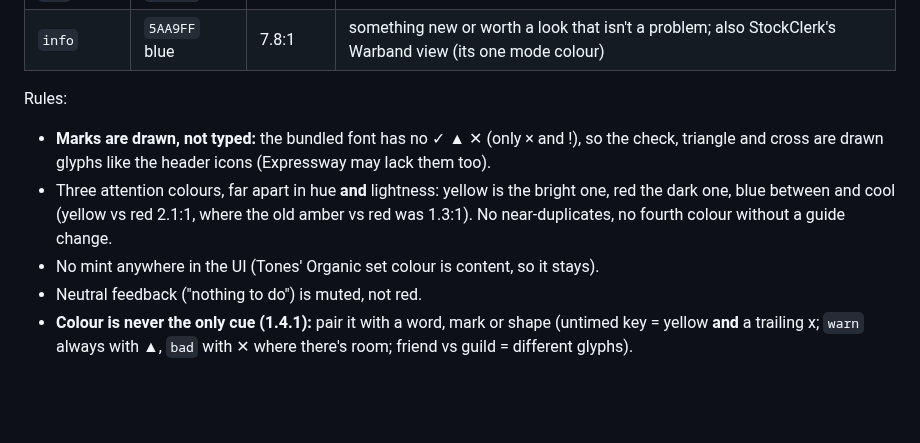
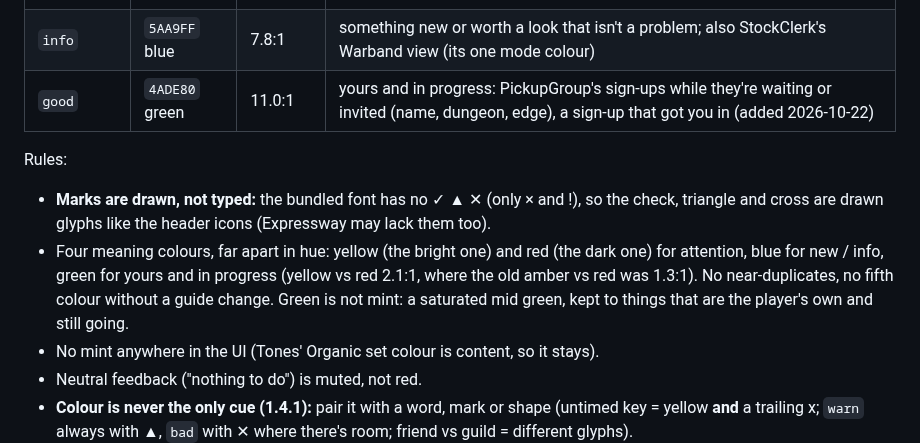
Before and after one commit to TheWolfIsLoose/StockClerk, a Markdown page: Dev/SUITE-STYLE.md, the part around the change. Drawn GitHub-style; blank space fills up the shorter version.

Commit message:
Suite style guide: good green for yours and in progress
Co-Authored-By: Claude Opus 5.5 <noreply@anthropic.com>
Claude-Session: https://claude.ai/code/session_01Utxd1mRi6HHTiif7MtfG6V

```diff
--- a/Dev/SUITE-STYLE.md
+++ b/Dev/SUITE-STYLE.md
@@ -54,10 +54,11 @@ All text tokens pass 4.5:1 on the panel (0.06 grey) and the window (0.031 grey);
 | `warn` | `FFD84A` yellow | 13.9:1 | warnings, untimed / over cap, dev / alpha / beta version label; mark ▲ |
 | `bad` | `FF6666` red | 6.7:1 | errors, failures, shortages, destructive labels; mark ✕ |
 | `info` | `5AA9FF` blue | 7.8:1 | something new or worth a look that isn't a problem; also StockClerk's Warband view (its one mode colour) |
+| `good` | `4ADE80` green | 11.0:1 | yours and in progress: PickupGroup's sign-ups while they're waiting or invited (name, dungeon, edge), a sign-up that got you in (added 2026-10-22) |
 
 Rules:
 - **Marks are drawn, not typed:** the bundled font has no ✓ ▲ ✕ (only × and !), so the check, triangle and cross are drawn glyphs like the header icons (Expressway may lack them too).
-- Three attention colours, far apart in hue **and** lightness: yellow is the bright one, red the dark one, blue between and cool (yellow vs red 2.1:1, where the old amber vs red was 1.3:1). No near-duplicates, no fourth colour without a guide change.
+- Four meaning colours, far apart in hue: yellow (the bright one) and red (the dark one) for attention, blue for new / info, green for yours and in progress (yellow vs red 2.1:1, where the old amber vs red was 1.3:1). No near-duplicates, no fifth colour without a guide change. Green is not mint: a saturated mid green, kept to things that are the player's own and still going.
 - No mint anywhere in the UI (Tones' Organic set colour is content, so it stays).
 - Neutral feedback ("nothing to do") is muted, not red.
 - **Colour is never the only cue (1.4.1):** pair it with a word, mark or shape (untimed key = yellow **and** a trailing x; `warn` always with ▲, `bad` with ✕ where there's room; friend vs guild = different glyphs).
```
